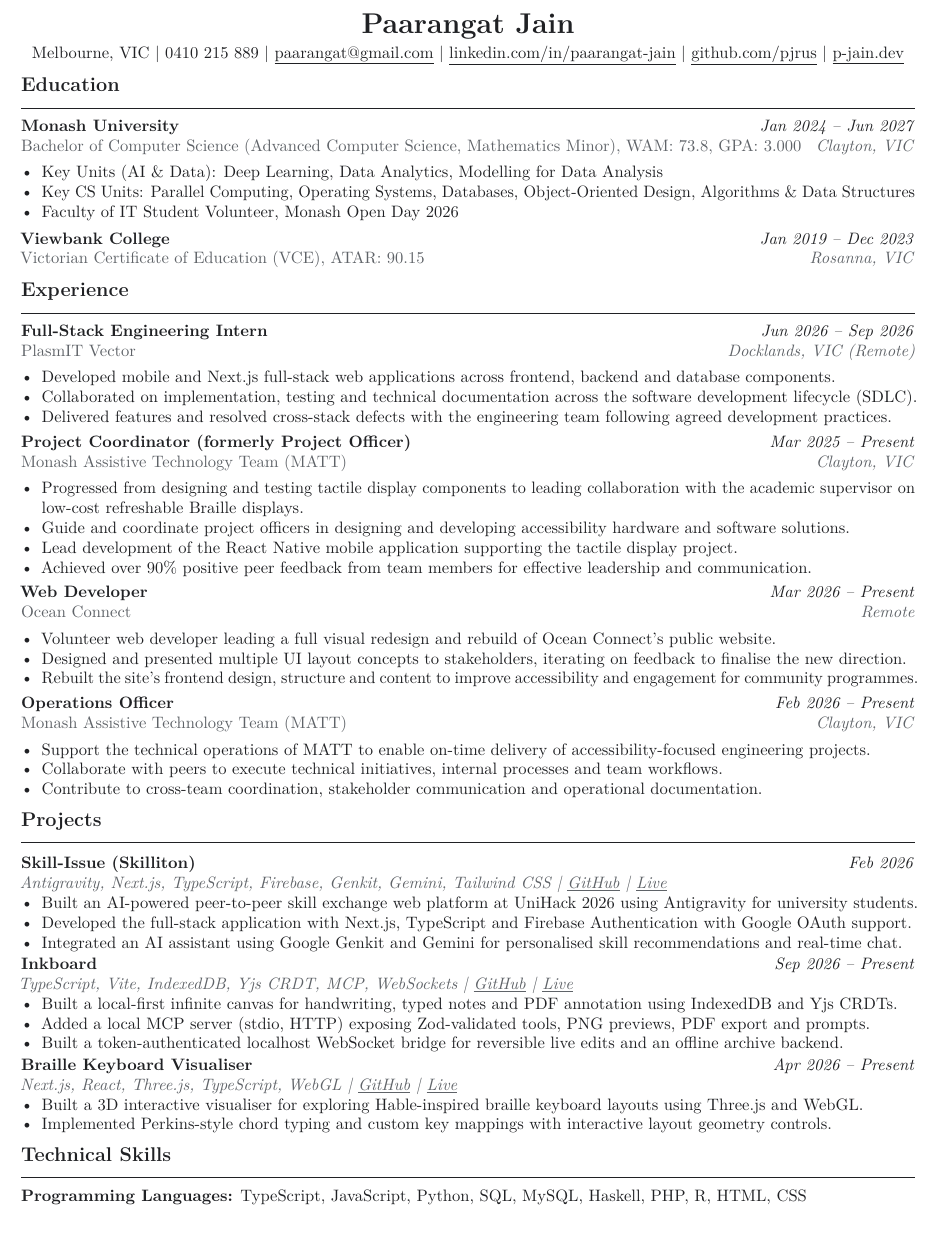
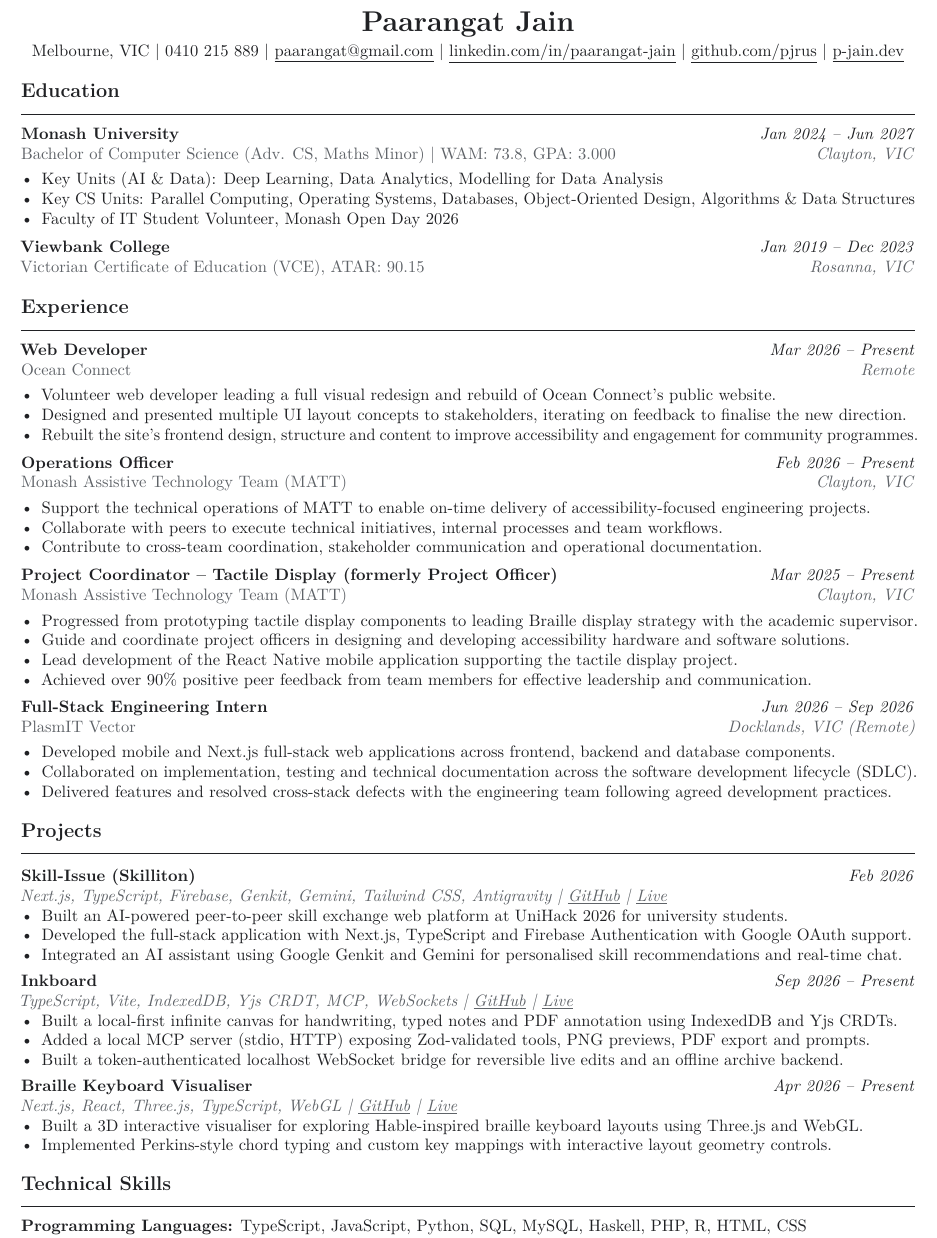
Before and after one commit to pjrus/p-jain-dev, a LaTeX CV (resume-concisetech.tex): part of the page, cut so that both start at the same text. Compiled offline with pdfLaTeX.

Commit message:
Refine 1-page A4 resume layout, ordering, and wording from review feedback

```diff
--- a/resume-concisetech.tex
+++ b/resume-concisetech.tex
@@ -1,7 +1,7 @@
 
 \documentclass[10pt,a4paper]{article}
 
-\usepackage[left=1.0cm,right=1.0cm,top=0.7cm,bottom=0.7cm]{geometry}
+\usepackage[left=1.0cm,right=1.0cm,top=0.95cm,bottom=0.85cm]{geometry}
 \usepackage[T1]{fontenc}
 \usepackage[utf8]{inputenc}
 \usepackage{lmodern}
@@ -31,7 +31,7 @@
 \setlength{\parskip}{0pt}
 \setlist[itemize]{leftmargin=1.25em,itemsep=0pt,topsep=1pt,parsep=0pt}
 \titleformat{\section}{\large\bfseries\color{ink}}{}{0pt}{}[\vspace{-4pt}\rule{\textwidth}{0.4pt}]
-\titlespacing*{\section}{0pt}{5pt}{2pt}
+\titlespacing*{\section}{0pt}{10pt}{3pt}
 
 \newcommand{\resumeEntry}[4]{%
   \noindent\textbf{#1}\hfill\textit{#2}\par
@@ -59,16 +59,41 @@
 }
 
 \section{Education}
-\resumeEntry{Monash University}{Jan 2024 -- Jun 2027}{Bachelor of Computer Science (Advanced Computer Science, Mathematics Minor), WAM: 73.8, GPA: 3.000}{Clayton, VIC}
+\resumeEntry{Monash University}{Jan 2024 -- Jun 2027}{Bachelor of Computer Science (Adv. CS, Maths Minor) \textbar{} WAM: 73.8, GPA: 3.000}{Clayton, VIC}
 \begin{itemize}
   \item Key Units (AI \& Data): Deep Learning, Data Analytics, Modelling for Data Analysis
   \item Key CS Units: Parallel Computing, Operating Systems, Databases, Object-Oriented Design, Algorithms \& Data Structures
   \item Faculty of IT Student Volunteer, Monash Open Day 2026
 \end{itemize}
-\vspace{1pt}
+\vspace{3pt}
 \resumeEntry{Viewbank College}{Jan 2019 -- Dec 2023}{Victorian Certificate of Education (VCE), ATAR: 90.15}{Rosanna, VIC}
 
 \section{Experience}
+\resumeEntry{Web Developer}{Mar 2026 -- Present}{Ocean Connect}{Remote}
+\begin{itemize}
+  \item Volunteer web developer leading a full visual redesign and rebuild of Ocean Connect's public website.
+  \item Designed and presented multiple UI layout concepts to stakeholders, iterating on feedback to finalise the new direction.
+  \item Rebuilt the site's frontend design, structure and content to improve accessibility and engagement for community programmes.
+\end{itemize}
+\vspace{2.5pt}
+
+\resumeEntry{Operations Officer}{Feb 2026 -- Present}{Monash Assistive Technology Team (MATT)}{Clayton, VIC}
+\begin{itemize}
+  \item Support the technical operations of MATT to enable on-time delivery of accessibility-focused engineering projects.
+  \item Collaborate with peers to execute technical initiatives, internal processes and team workflows.
+  \item Contribute to cross-team coordination, stakeholder communication and operational documentation.
+\end{itemize}
+\vspace{2.5pt}
+
+\resumeEntry{Project Coordinator -- Tactile Display (formerly Project Officer)}{Mar 2025 -- Present}{Monash Assistive Technology Team (MATT)}{Clayton, VIC}
+\begin{itemize}
+  \item Progressed from prototyping tactile display components to leading Braille display strategy with the academic supervisor.
+  \item Guide and coordinate project officers in designing and developing accessibility hardware and software solutions.
+  \item Lead development of the React Native mobile application supporting the tactile display project.
+  \item Achieved over 90\% positive peer feedback from team members for effective leadership and communication.
+\end{itemize}
+\vspace{2pt}
+
 \resumeEntry{Full-Stack Engineering Intern}{Jun 2026 -- Sep 2026}{PlasmIT Vector}{Docklands, VIC (Remote)}
 \begin{itemize}
   \item Developed mobile and Next.js full-stack web applications across frontend, backend and database components.
@@ -76,35 +101,14 @@
   \item Delivered features and resolved cross-stack defects with the engineering team following agreed development practices.
 \end{itemize}
 
-\resumeEntry{Project Coordinator (formerly Project Officer)}{Mar 2025 -- Present}{Monash Assistive Technology Team (MATT)}{Clayton, VIC}
+\section{Projects}
+\resumeProject{Skill-Issue (Skilliton)}{Feb 2026}{Next.js, TypeScript, Firebase, Genkit, Gemini, Tailwind CSS, Antigravity \textbar{} \href{https://github.com/pjrus/unihack-2026-final}{GitHub} \textbar{} \href{https://skilliton.ai.studio}{Live}}
 \begin{itemize}
-  \item Progressed from designing and testing tactile display components to leading collaboration with the academic supervisor on low-cost refreshable Braille displays.
-  \item Guide and coordinate project officers in designing and developing accessibility hardware and software solutions.
-  \item Lead development of the React Native mobile application supporting the tactile display project.
-  \item Achieved over 90\% positive peer feedback from team members for effective leadership and communication.
-\end{itemize}
-
-\resumeEntry{Web Developer}{Mar 2026 -- Present}{Ocean Connect}{Remote}
-\begin{itemize}
-  \item Volunteer web developer leading a full visual redesign and rebuild of Ocean Connect's public website.
-  \item Designed and presented multiple UI layout concepts to stakeholders, iterating on feedback to finalise the new direction.
-  \item Rebuilt the site's frontend design, structure and content to improve accessibility and engagement for community programmes.
-\end{itemize}
-
-\resumeEntry{Operations Officer}{Feb 2026 -- Present}{Monash Assistive Technology Team (MATT)}{Clayton, VIC}
-\begin{itemize}
-  \item Support the technical operations of MATT to enable on-time delivery of accessibility-focused engineering projects.
-  \item Collaborate with peers to execute technical initiatives, internal processes and team workflows.
-  \item Contribute to cross-team coordination, stakeholder communication and operational documentation.
-\end{itemize}
-
-\section{Projects}
-\resumeProject{Skill-Issue (Skilliton)}{Feb 2026}{Antigravity, Next.js, TypeScript, Firebase, Genkit, Gemini, Tailwind CSS \textbar{} \href{https://github.com/pjrus/unihack-2026-final}{GitHub} \textbar{} \href{https://skilliton.ai.studio}{Live}}
-\begin{itemize}
-  \item Built an AI-powered peer-to-peer skill exchange web platform at UniHack 2026 using Antigravity for university students.
+  \item Built an AI-powered peer-to-peer skill exchange web platform at UniHack 2026 for university students.
   \item Developed the full-stack application with Next.js, TypeScript and Firebase Authentication with Google OAuth support.
   \item Integrated an AI assistant using Google Genkit and Gemini for personalised skill recommendations and real-time chat.
 \end{itemize}
+\vspace{2.5pt}
 
 \resumeProject{Inkboard}{Sep 2026 -- Present}{TypeScript, Vite, IndexedDB, Yjs CRDT, MCP, WebSockets \textbar{} \href{https://github.com/pjrus/inkboard}{GitHub} \textbar{} \href{https://pjrus.github.io/inkboard/}{Live}}
 \begin{itemize}
@@ -125,7 +130,7 @@
 \textbf{Tools \& Infrastructure:} Git, GitHub Actions, Docker, Firebase, MongoDB, IndexedDB, MCP, Linux, VPS, Figma, Arduino\\[1pt]
 \textbf{Spoken Languages:} English (Fluent), Hindi (Fluent), Punjabi (Limited)
 
-\vspace{6pt}
+\vspace{5pt}
 {\centering References available upon request.\par}
 
 \end{document}
```
Also changed, not shown: resume-it.pdf, resume-concisetech.tex (1 more changed lines), 1 other file.
